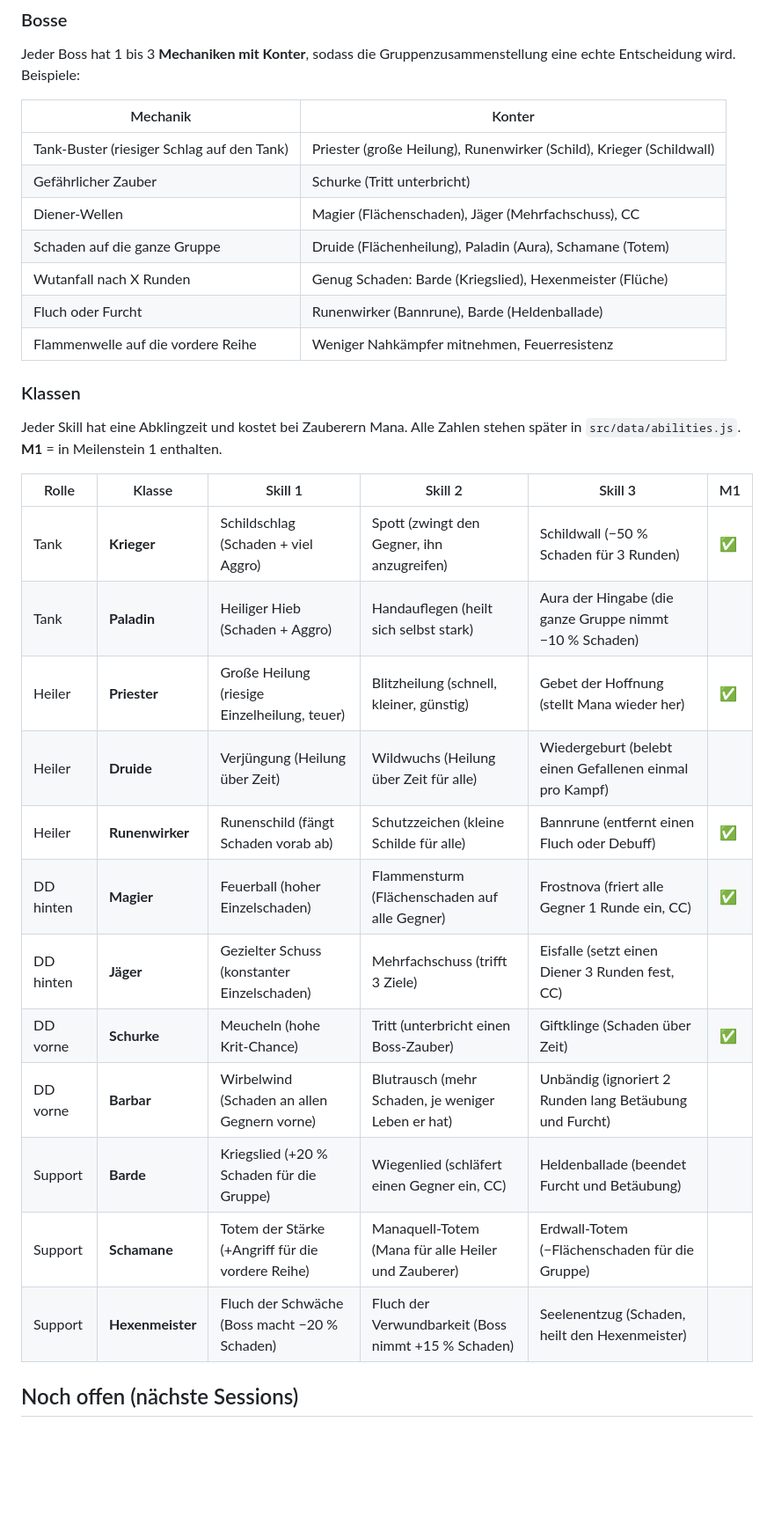
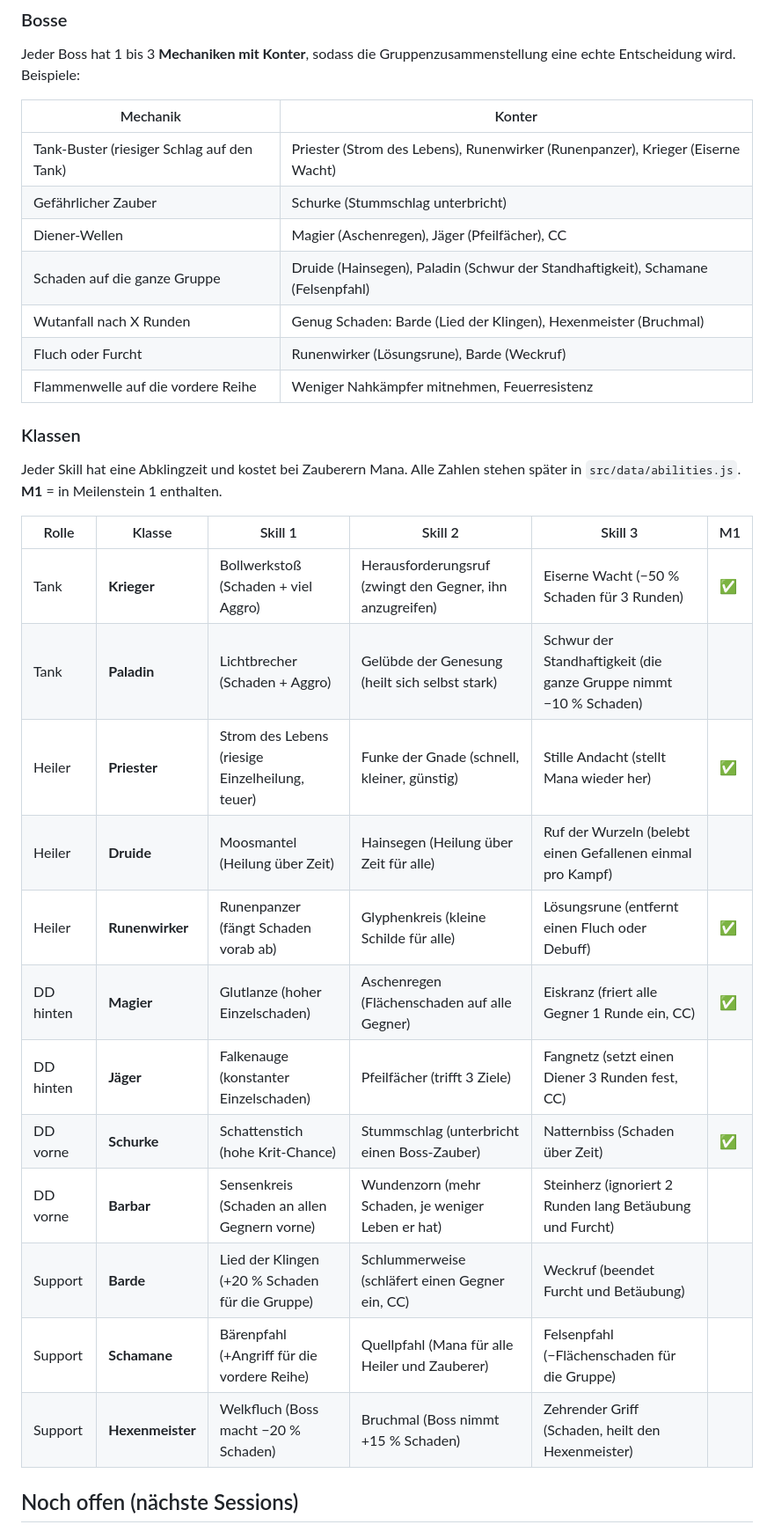
Before and after one commit to salsaheaven/gildenmanager, a Markdown page: KONZEPT.md, the part around the change. Shown at 88% size. GitHub-like rendering; blank space fills up the shorter version.

Commit message:
Konzept: eigene Skill-Namen statt WoW-Namen
Co-Authored-By: Claude Opus 5.5 <noreply@anthropic.com>

```diff
--- a/KONZEPT.md
+++ b/KONZEPT.md
@@ -52,12 +52,12 @@ Jeder Boss hat 1 bis 3 **Mechaniken mit Konter**, sodass die Gruppenzusammenstel
 
 | Mechanik | Konter |
 |---|---|
-| Tank-Buster (riesiger Schlag auf den Tank) | Priester (große Heilung), Runenwirker (Schild), Krieger (Schildwall) |
-| Gefährlicher Zauber | Schurke (Tritt unterbricht) |
-| Diener-Wellen | Magier (Flächenschaden), Jäger (Mehrfachschuss), CC |
-| Schaden auf die ganze Gruppe | Druide (Flächenheilung), Paladin (Aura), Schamane (Totem) |
-| Wutanfall nach X Runden | Genug Schaden: Barde (Kriegslied), Hexenmeister (Flüche) |
-| Fluch oder Furcht | Runenwirker (Bannrune), Barde (Heldenballade) |
+| Tank-Buster (riesiger Schlag auf den Tank) | Priester (Strom des Lebens), Runenwirker (Runenpanzer), Krieger (Eiserne Wacht) |
+| Gefährlicher Zauber | Schurke (Stummschlag unterbricht) |
+| Diener-Wellen | Magier (Aschenregen), Jäger (Pfeilfächer), CC |
+| Schaden auf die ganze Gruppe | Druide (Hainsegen), Paladin (Schwur der Standhaftigkeit), Schamane (Felsenpfahl) |
+| Wutanfall nach X Runden | Genug Schaden: Barde (Lied der Klingen), Hexenmeister (Bruchmal) |
+| Fluch oder Furcht | Runenwirker (Lösungsrune), Barde (Weckruf) |
 | Flammenwelle auf die vordere Reihe | Weniger Nahkämpfer mitnehmen, Feuerresistenz |
 
 ### Klassen
@@ -66,18 +66,18 @@ Jeder Skill hat eine Abklingzeit und kostet bei Zauberern Mana. Alle Zahlen steh
 
 | Rolle | Klasse | Skill 1 | Skill 2 | Skill 3 | M1 |
 |---|---|---|---|---|---|
-| Tank | **Krieger** | Schildschlag (Schaden + viel Aggro) | Spott (zwingt den Gegner, ihn anzugreifen) | Schildwall (−50 % Schaden für 3 Runden) | ✅ |
-| Tank | **Paladin** | Heiliger Hieb (Schaden + Aggro) | Handauflegen (heilt sich selbst stark) | Aura der Hingabe (die ganze Gruppe nimmt −10 % Schaden) | |
-| Heiler | **Priester** | Große Heilung (riesige Einzelheilung, teuer) | Blitzheilung (schnell, kleiner, günstig) | Gebet der Hoffnung (stellt Mana wieder her) | ✅ |
-| Heiler | **Druide** | Verjüngung (Heilung über Zeit) | Wildwuchs (Heilung über Zeit für alle) | Wiedergeburt (belebt einen Gefallenen einmal pro Kampf) | |
-| Heiler | **Runenwirker** | Runenschild (fängt Schaden vorab ab) | Schutzzeichen (kleine Schilde für alle) | Bannrune (entfernt einen Fluch oder Debuff) | ✅ |
-| DD hinten | **Magier** | Feuerball (hoher Einzelschaden) | Flammensturm (Flächenschaden auf alle Gegner) | Frostnova (friert alle Gegner 1 Runde ein, CC) | ✅ |
-| DD hinten | **Jäger** | Gezielter Schuss (konstanter Einzelschaden) | Mehrfachschuss (trifft 3 Ziele) | Eisfalle (setzt einen Diener 3 Runden fest, CC) | |
-| DD vorne | **Schurke** | Meucheln (hohe Krit-Chance) | Tritt (unterbricht einen Boss-Zauber) | Giftklinge (Schaden über Zeit) | ✅ |
-| DD vorne | **Barbar** | Wirbelwind (Schaden an allen Gegnern vorne) | Blutrausch (mehr Schaden, je weniger Leben er hat) | Unbändig (ignoriert 2 Runden lang Betäubung und Furcht) | |
-| Support | **Barde** | Kriegslied (+20 % Schaden für die Gruppe) | Wiegenlied (schläfert einen Gegner ein, CC) | Heldenballade (beendet Furcht und Betäubung) | |
-| Support | **Schamane** | Totem der Stärke (+Angriff für die vordere Reihe) | Manaquell-Totem (Mana für alle Heiler und Zauberer) | Erdwall-Totem (−Flächenschaden für die Gruppe) | |
-| Support | **Hexenmeister** | Fluch der Schwäche (Boss macht −20 % Schaden) | Fluch der Verwundbarkeit (Boss nimmt +15 % Schaden) | Seelenentzug (Schaden, heilt den Hexenmeister) | |
+| Tank | **Krieger** | Bollwerkstoß (Schaden + viel Aggro) | Herausforderungsruf (zwingt den Gegner, ihn anzugreifen) | Eiserne Wacht (−50 % Schaden für 3 Runden) | ✅ |
+| Tank | **Paladin** | Lichtbrecher (Schaden + Aggro) | Gelübde der Genesung (heilt sich selbst stark) | Schwur der Standhaftigkeit (die ganze Gruppe nimmt −10 % Schaden) | |
+| Heiler | **Priester** | Strom des Lebens (riesige Einzelheilung, teuer) | Funke der Gnade (schnell, kleiner, günstig) | Stille Andacht (stellt Mana wieder her) | ✅ |
+| Heiler | **Druide** | Moosmantel (Heilung über Zeit) | Hainsegen (Heilung über Zeit für alle) | Ruf der Wurzeln (belebt einen Gefallenen einmal pro Kampf) | |
+| Heiler | **Runenwirker** | Runenpanzer (fängt Schaden vorab ab) | Glyphenkreis (kleine Schilde für alle) | Lösungsrune (entfernt einen Fluch oder Debuff) | ✅ |
+| DD hinten | **Magier** | Glutlanze (hoher Einzelschaden) | Aschenregen (Flächenschaden auf alle Gegner) | Eiskranz (friert alle Gegner 1 Runde ein, CC) | ✅ |
+| DD hinten | **Jäger** | Falkenauge (konstanter Einzelschaden) | Pfeilfächer (trifft 3 Ziele) | Fangnetz (setzt einen Diener 3 Runden fest, CC) | |
+| DD vorne | **Schurke** | Schattenstich (hohe Krit-Chance) | Stummschlag (unterbricht einen Boss-Zauber) | Natternbiss (Schaden über Zeit) | ✅ |
+| DD vorne | **Barbar** | Sensenkreis (Schaden an allen Gegnern vorne) | Wundenzorn (mehr Schaden, je weniger Leben er hat) | Steinherz (ignoriert 2 Runden lang Betäubung und Furcht) | |
+| Support | **Barde** | Lied der Klingen (+20 % Schaden für die Gruppe) | Schlummerweise (schläfert einen Gegner ein, CC) | Weckruf (beendet Furcht und Betäubung) | |
+| Support | **Schamane** | Bärenpfahl (+Angriff für die vordere Reihe) | Quellpfahl (Mana für alle Heiler und Zauberer) | Felsenpfahl (−Flächenschaden für die Gruppe) | |
+| Support | **Hexenmeister** | Welkfluch (Boss macht −20 % Schaden) | Bruchmal (Boss nimmt +15 % Schaden) | Zehrender Griff (Schaden, heilt den Hexenmeister) | |
 
 ## Noch offen (nächste Sessions)
 - **Kampf-Feinheiten:** Werteliste (Leben, Angriff, Magie, Rüstung, Krit, Mana …), Aggro-Formel, die genaue Wirkung der Taktiken
```
